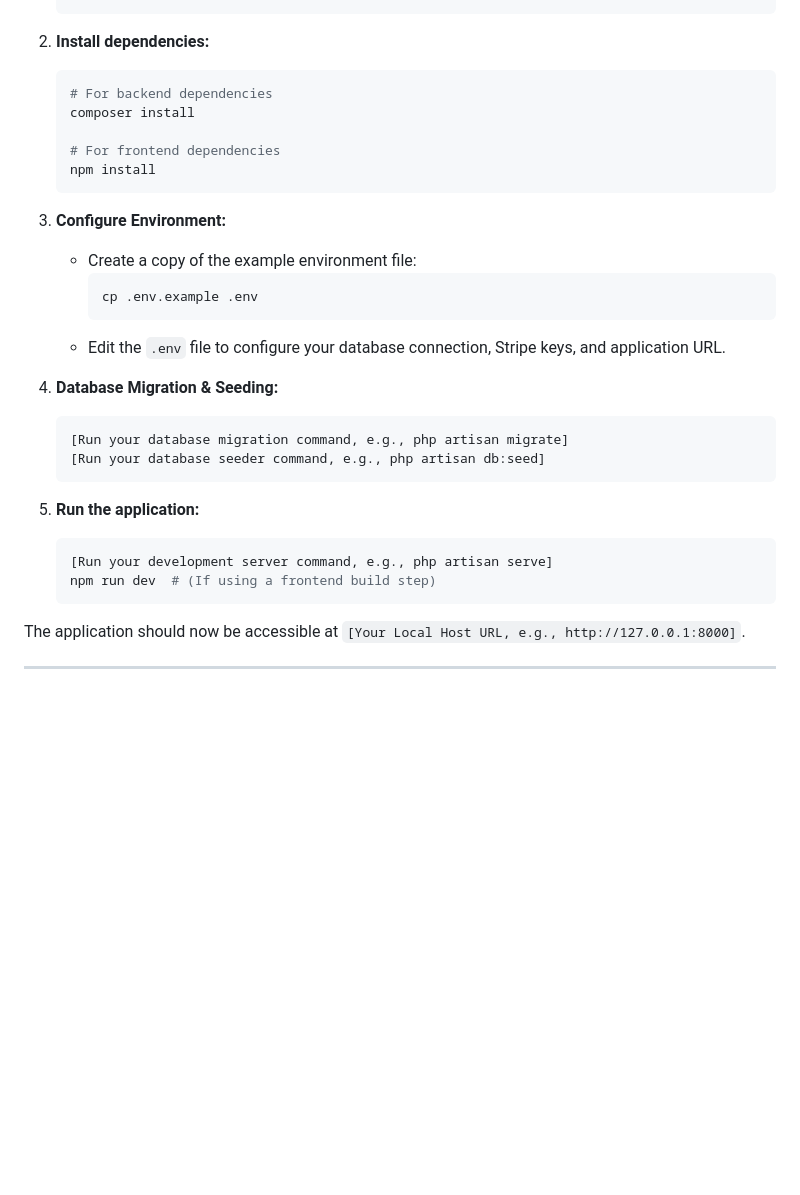
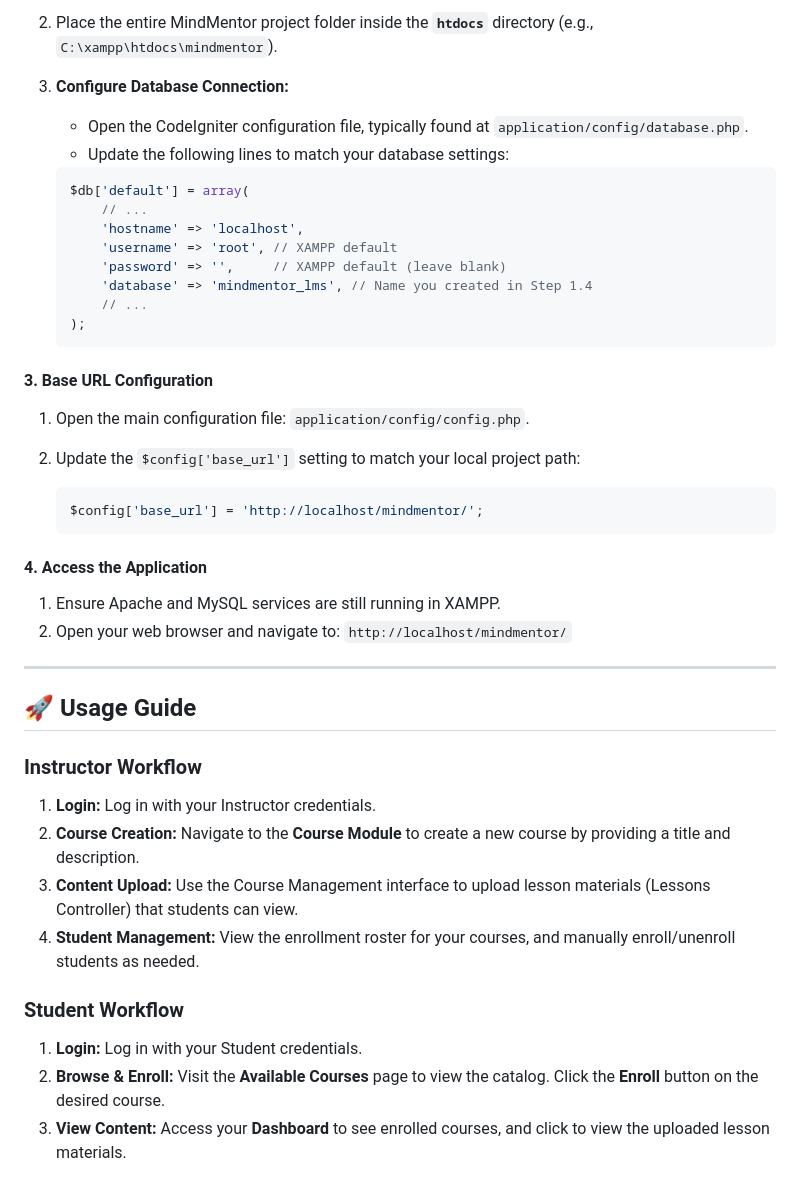
Before and after one commit to wehavecrown/MIND-MENTOR-LMS, a Markdown page: README.md, the part around the change printed below. GitHub-like rendering; blank space fills up the shorter version.

````diff
--- a/README.md
+++ b/README.md
@@ -63,33 +57,51 @@ Follow these steps to get a local copy of the project up and running.
+2.  Place the entire MindMentor project folder inside the **`htdocs`** directory (e.g., `C:\xampp\htdocs\mindmentor`).
+
+3.  **Configure Database Connection:**
+
+      * Open the CodeIgniter configuration file, typically found at `application/config/database.php`.
+      * Update the following lines to match your database settings:
+
+    <!-- end list -->
+
+    ```php
+    $db['default'] = array(
+        // ...
+        'hostname' => 'localhost',
+        'username' => 'root', // XAMPP default
+        'password' => '',     // XAMPP default (leave blank)
+        'database' => 'mindmentor_lms', // Name you created in Step 1.4
+        // ...
+    );
     ```
 
-2.  **Install dependencies:**
-    ```bash
-    # For backend dependencies
-    composer install
+#### 3\. Base URL Configuration
 
-    # For frontend dependencies
-    npm install
+1.  Open the main configuration file: `application/config/config.php`.
+
+2.  Update the `$config['base_url']` setting to match your local project path:
+
+    ```php
+    $config['base_url'] = 'http://localhost/mindmentor/';
     ```
 
-3.  **Configure Environment:**
-    * Create a copy of the example environment file:
-        ```bash
-        cp .env.example .env
-        ```
-    * Edit the `.env` file to configure your database connection, Stripe keys, and application URL.
+#### 4\. Access the Application
 
-4.  **Database Migration & Seeding:**
-    ```bash
-    [Run your database migration command, e.g., php artisan migrate]
-    [Run your database seeder command, e.g., php artisan db:seed]
-    ```
+1.  Ensure Apache and MySQL services are still running in XAMPP.
+2.  Open your web browser and navigate to: `http://localhost/mindmentor/`
 
-5.  **Run the application:**
-    ```bash
-    [Run your development server command, e.g., php artisan serve]
-    npm run dev  # (If using a frontend build step)
-    ```
+-----
 
-The application should now be accessible at `[Your Local Host URL, e.g., http://127.0.0.1:8000]`.
+## 🚀 Usage Guide
 
----
+### Instructor Workflow
+
+1.  **Login:** Log in with your Instructor credentials.
+2.  **Course Creation:** Navigate to the **Course Module** to create a new course by providing a title and description.
+3.  **Content Upload:** Use the Course Management interface to upload lesson materials (Lessons Controller) that students can view.
+4.  **Student Management:** View the enrollment roster for your courses, and manually enroll/unenroll students as needed.
+
+### Student Workflow
+
+1.  **Login:** Log in with your Student credentials.
+2.  **Browse & Enroll:** Visit the **Available Courses** page to view the catalog. Click the **Enroll** button on the desired course.
+3.  **View Content:** Access your **Dashboard** to see enrolled courses, and click to view the uploaded lesson materials.
````
Also changed, not shown: other parts of README.md (+41 -47 lines).
